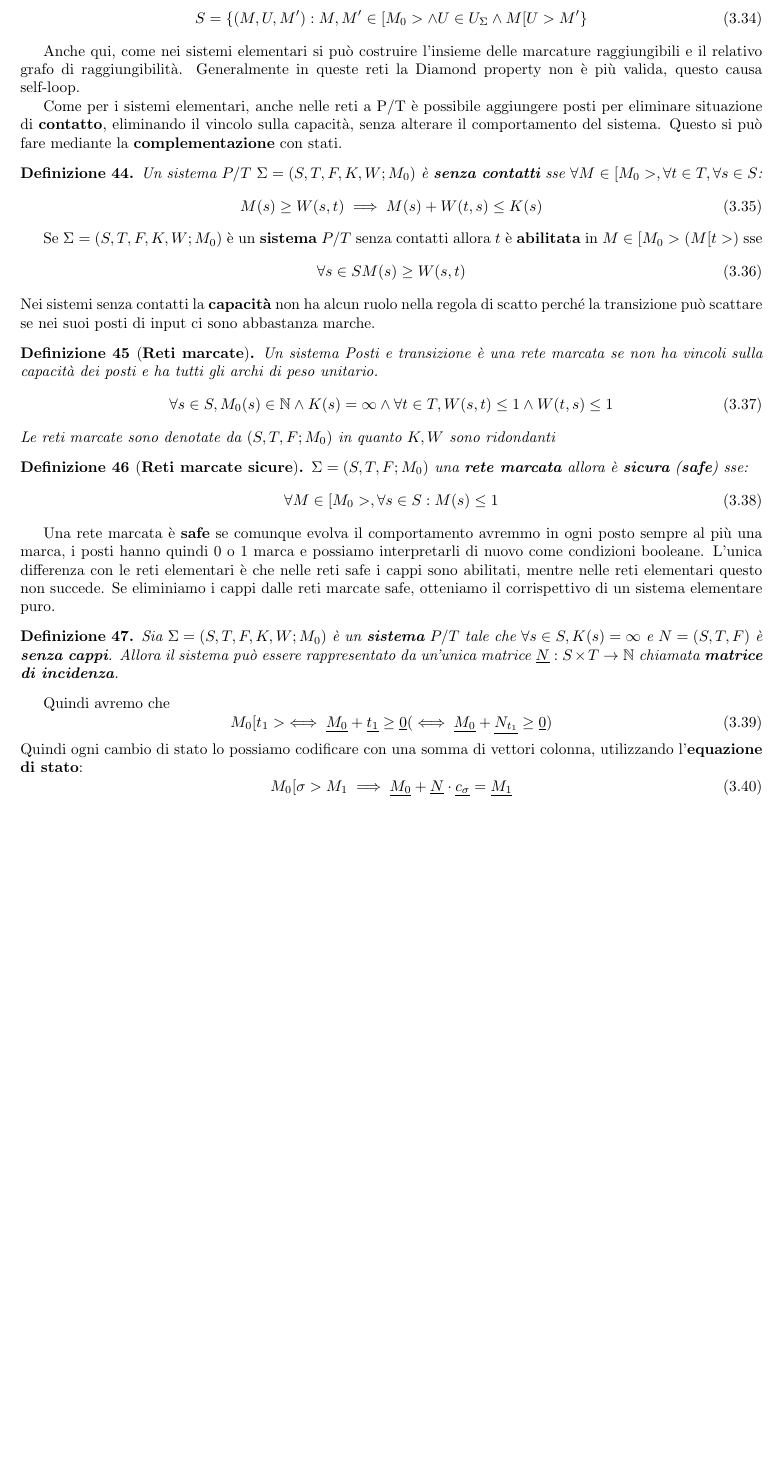
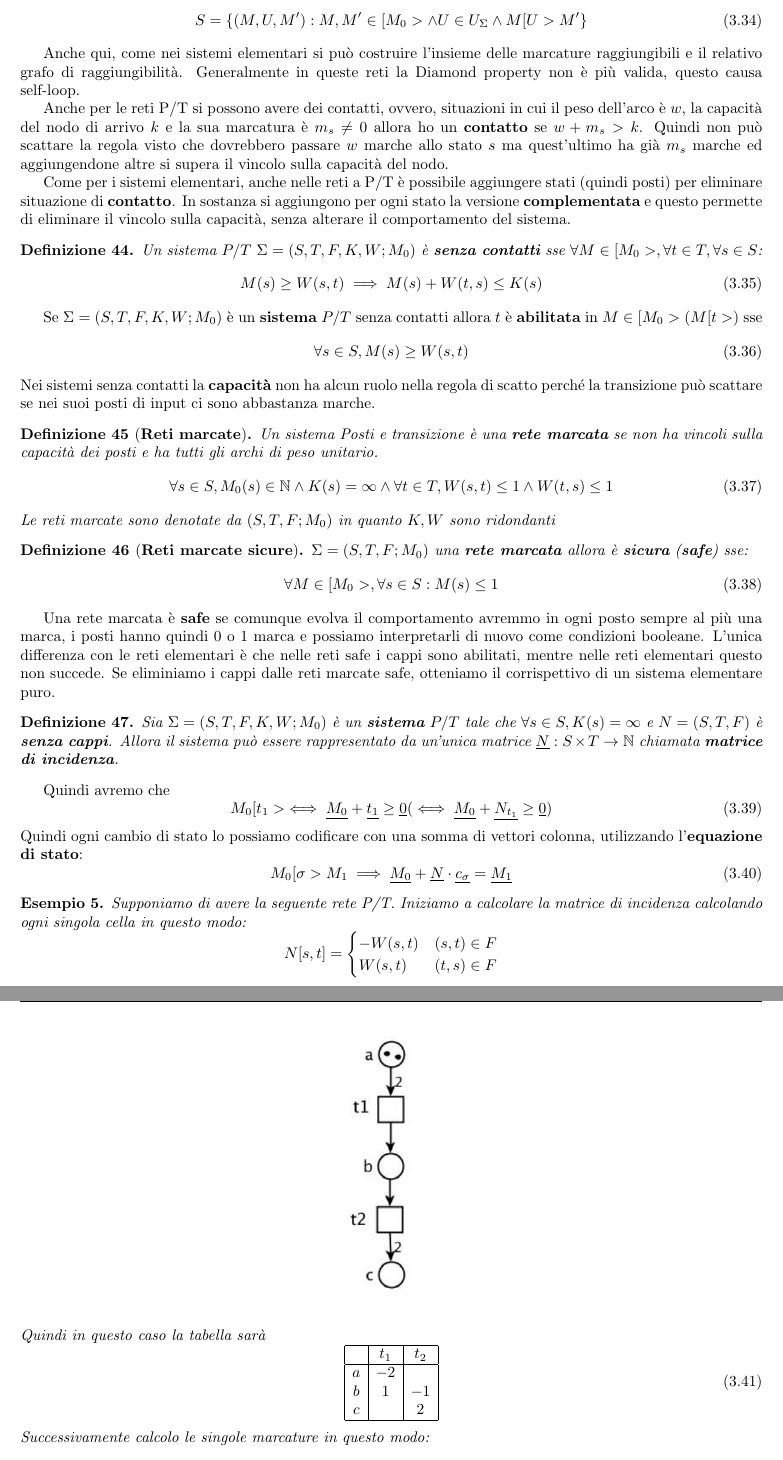
Before and after one commit to TommasoFerrario18/Appunti, a LaTeX book (1° anno/Modelli della Concorrenza/main.tex, which reads 1° anno/Modelli della Concorrenza/chapters/retiPetri.tex): part of page 26 of 48 before the commit and two parts of pages 26 and 27 of 50 after it, the two joined at a grey line, cut so that both start at the same text, the shorter picture padded with empty space. Compiled offline with pdfLaTeX.

Commit message:
correzioni MC

```diff
--- a/1° anno/Modelli della Concorrenza/chapters/retiPetri.tex
+++ b/1° anno/Modelli della Concorrenza/chapters/retiPetri.tex
@@ -722,10 +726,17 @@ Anche qui, come nei sistemi elementari si può costruire l'insieme delle marcatu
 raggiungibili e il relativo grafo di raggiungibilità. Generalmente in queste reti
 la Diamond property non è più valida, questo causa self-loop.
 
-Come per i sistemi elementari, anche nelle reti a P/T è possibile aggiungere posti
-per eliminare situazione di \textbf{contatto}, eliminando il vincolo sulla capacità,
-senza alterare il comportamento del sistema. Questo si può fare mediante la
-\textbf{complementazione} con stati.
+Anche per le reti P/T si possono avere dei contatti, ovvero, situazioni in cui
+il peso dell'arco è $w$, la capacità del nodo di arrivo $k$ e la sua marcatura è
+$m_s\ne 0$ allora ho un \textbf{contatto} se $w+m_s >k$. Quindi non può scattare
+la regola visto che dovrebbero passare $w$ marche allo stato $s$ ma quest'ultimo
+ha già $m_s$ marche ed aggiungendone altre si supera il vincolo sulla capacità
+del nodo.
+
+Come per i sistemi elementari, anche nelle reti a P/T è possibile aggiungere stati (quindi posti)
+per eliminare situazione di \textbf{contatto}. In sostanza si aggiungono per ogni
+stato la versione \textbf{complementata} e questo permette di eliminare il vincolo sulla capacità,
+senza alterare il comportamento del sistema.
 \begin{definizione}
     Un sistema $P/T$ $\Sigma = (S,T,F,K,W;M_0)$ è \textbf{senza contatti} sse
     $\forall M\in [M_0>,\forall t\in T, \forall s\in S$:
@@ -736,13 +747,13 @@ senza alterare il comportamento del sistema. Questo si può fare mediante la
 Se $\Sigma = (S,T,F,K,W;M_0)$ è un \textbf{sistema} $P/T$ senza contatti allora
 $t$ è \textbf{abilitata} in $M\in [M_0>$ ($M[t>$) sse
 \begin{equation}
-    \forall s\in S M(s)\ge W(s,t)
+    \forall s\in S, M(s)\ge W(s,t)
 \end{equation}
 Nei sistemi senza contatti la \textbf{capacità} non ha alcun ruolo nella regola
 di scatto perché la transizione può scattare se nei suoi posti di input ci sono
 abbastanza marche.
 \begin{definizione}[\textbf{Reti marcate}]
-    Un sistema Posti e transizione è una rete marcata se non ha vincoli sulla
+    Un sistema Posti e transizione è una \textbf{rete marcata} se non ha vincoli sulla
     capacità dei posti e ha tutti gli archi di peso unitario.
     \begin{equation}
         \forall s\in S, M_0(s)\in \mathbb{N}\land K(s)=\infty \land \forall t\in
@@ -784,3 +795,29 @@ utilizzando l'\textbf{equazione di stato}:
     =\underline{M_1}
 \end{equation}
 
+\begin{esempio}
+    Supponiamo di avere la seguente rete P/T.
+    \begin{figure}
+        \centering
+        \includegraphics[width=0.2\textwidth]{img/reti/EsercizioP-T.png}
+    \end{figure}
+    Iniziamo a calcolare la matrice di incidenza calcolando ogni singola cella
+    in questo modo:
+    $$N[s,t]= \begin{cases}
+        - W(s,t)& (s,t)\in F\\
+        W(s,t)& (t,s)\in F
+    \end{cases}$$
+    Quindi in questo caso la tabella sarà
+    \begin{equation}
+        \begin{array}{|c|c|c|}
+            \hline
+              &t_1&t_2\\
+            \hline
+            a & -2 & \\
+            b & 1 & -1\\
+            c &   & 2\\
+            \hline
+        \end{array}
+    \end{equation}
+    Successivamente calcolo le singole marcature in questo modo:
+    $$M_1 = M_0 + t_1 \ \ \ M_2 = M_1 + t_2 $$
```
Also changed, not shown: 1° anno/Modelli della Concorrenza/chapters/correttezza.tex (+1 -1 lines), 1° anno/Modelli della Concorrenza/chapters/model_checking.tex (+9 -4 lines), 1° anno/Modelli della Concorrenza/img/model/computational-tree-logic.png (added), 1° anno/Modelli della Concorrenza/img/reti/EsercizioP-T.png (added), 1° anno/Modelli della Concorrenza/main.pdf, 1° anno/Modelli della Concorrenza/chapters/retiPetri.tex (43 more changed lines).
